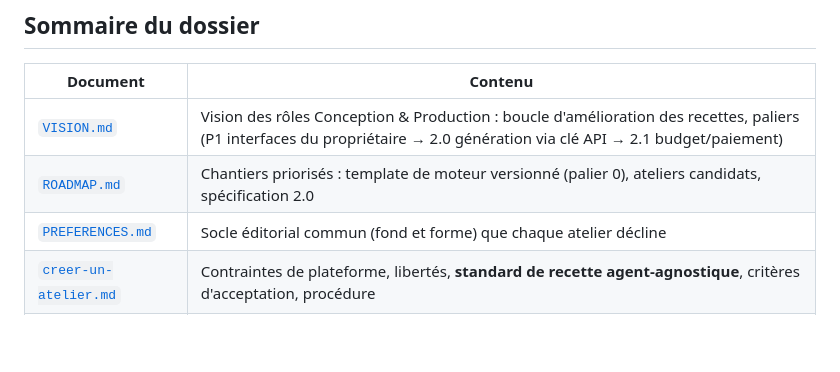
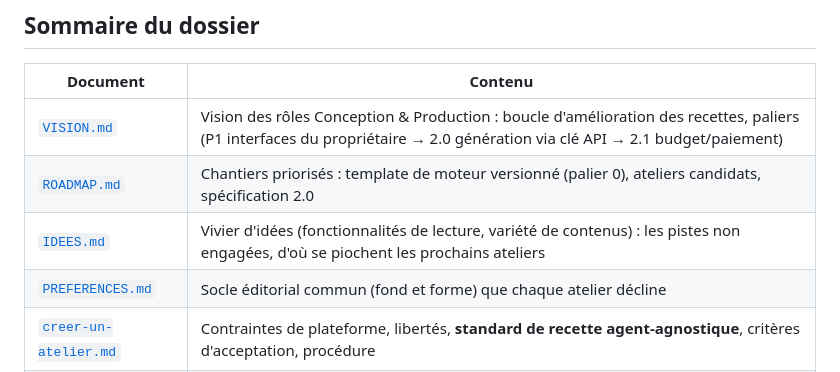
Before and after one commit to pierrebillet/ma-bibliotheque, a Markdown page: docs/conception/README.md, the part around the change. Drawn GitHub-style; blank space fills up the shorter version.

Commit message:
Crée le vivier d'idées de Conception (IDEES.md) et l'inscrit au sommaire
Co-Authored-By: Claude Fable 5 <noreply@anthropic.com>
Claude-Session: https://claude.ai/code/session_018Vv2EyMSq4cxikWnNyX4iW

```diff
--- a/docs/conception/README.md
+++ b/docs/conception/README.md
@@ -48,6 +48,7 @@ catalogue, nouveau comportement de l'index…), c'est un chantier du rôle
 |---|---|
 | [`VISION.md`](VISION.md) | Vision des rôles Conception & Production : boucle d'amélioration des recettes, paliers (P1 interfaces du propriétaire → 2.0 génération via clé API → 2.1 budget/paiement) |
 | [`ROADMAP.md`](ROADMAP.md) | Chantiers priorisés : template de moteur versionné (palier 0), ateliers candidats, spécification 2.0 |
+| [`IDEES.md`](IDEES.md) | Vivier d'idées (fonctionnalités de lecture, variété de contenus) : les pistes non engagées, d'où se piochent les prochains ateliers |
 | [`PREFERENCES.md`](PREFERENCES.md) | Socle éditorial commun (fond et forme) que chaque atelier décline |
 | [`creer-un-atelier.md`](creer-un-atelier.md) | Contraintes de plateforme, libertés, **standard de recette agent-agnostique**, critères d'acceptation, procédure |
 | [`GABARIT-WORKFLOW.md`](GABARIT-WORKFLOW.md) | Squelette de `WORKFLOW.md` à copier pour tout nouvel atelier (versionné, étapes-contrats) |
```
Also changed, not shown: docs/conception/IDEES.md (added, +48 -0 lines).
